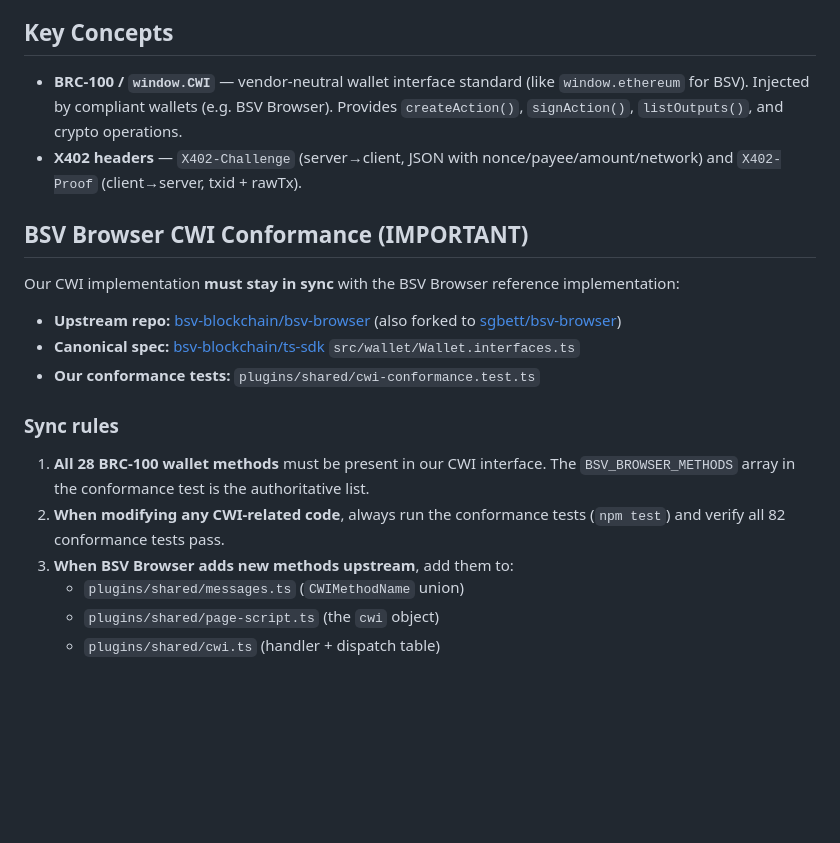
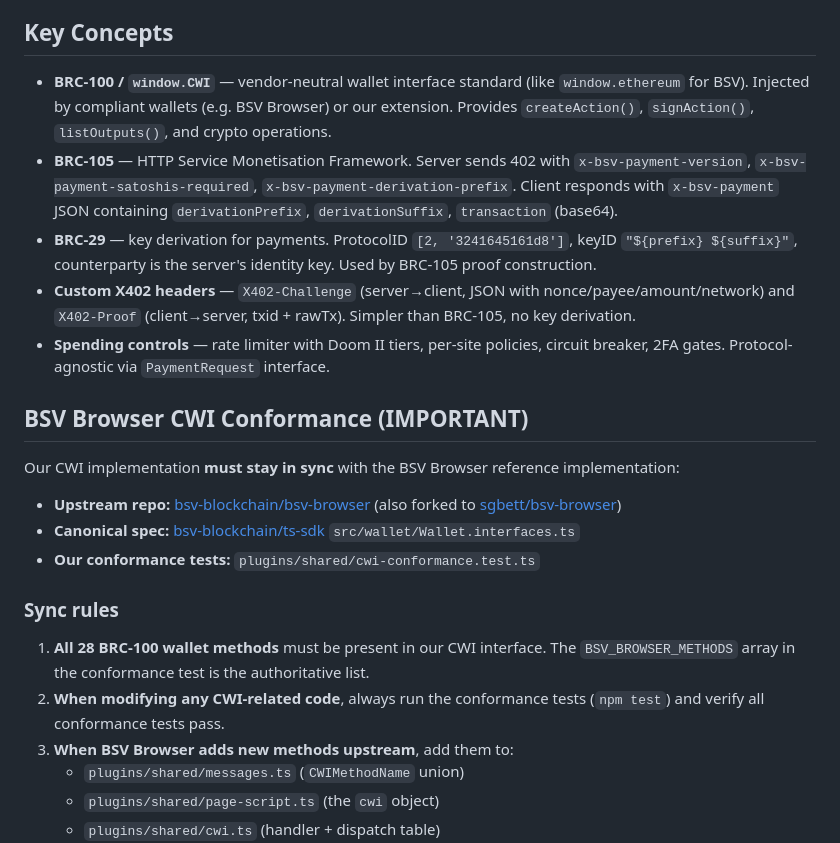
Before and after one commit to sgbett/bsv-x402, a Markdown page: CLAUDE.md, the part around one of its changes. Drawn GitHub-style; blank space fills up the shorter version.

```diff
--- a/CLAUDE.md
+++ b/CLAUDE.md
@@ -41,8 +59,11 @@ This is a browser-side client library for the [x402 payment protocol](https://x4
 
 ## Key Concepts
 
-- **BRC-100 / `window.CWI`** — vendor-neutral wallet interface standard (like `window.ethereum` for BSV). Injected by compliant wallets (e.g. BSV Browser). Provides `createAction()`, `signAction()`, `listOutputs()`, and crypto operations.
-- **X402 headers** — `X402-Challenge` (server→client, JSON with nonce/payee/amount/network) and `X402-Proof` (client→server, txid + rawTx).
+- **BRC-100 / `window.CWI`** — vendor-neutral wallet interface standard (like `window.ethereum` for BSV). Injected by compliant wallets (e.g. BSV Browser) or our extension. Provides `createAction()`, `signAction()`, `listOutputs()`, and crypto operations.
+- **BRC-105** — HTTP Service Monetisation Framework. Server sends 402 with `x-bsv-payment-version`, `x-bsv-payment-satoshis-required`, `x-bsv-payment-derivation-prefix`. Client responds with `x-bsv-payment` JSON containing `derivationPrefix`, `derivationSuffix`, `transaction` (base64).
+- **BRC-29** — key derivation for payments. ProtocolID `[2, '3241645161d8']`, keyID `"${prefix} ${suffix}"`, counterparty is the server's identity key. Used by BRC-105 proof construction.
+- **Custom X402 headers** — `X402-Challenge` (server→client, JSON with nonce/payee/amount/network) and `X402-Proof` (client→server, txid + rawTx). Simpler than BRC-105, no key derivation.
+- **Spending controls** — rate limiter with Doom II tiers, per-site policies, circuit breaker, 2FA gates. Protocol-agnostic via `PaymentRequest` interface.
 
 ## BSV Browser CWI Conformance (IMPORTANT)
 
@@ -55,7 +76,7 @@ Our CWI implementation **must stay in sync** with the BSV Browser reference impl
 ### Sync rules
 
 1. **All 28 BRC-100 wallet methods** must be present in our CWI interface. The `BSV_BROWSER_METHODS` array in the conformance test is the authoritative list.
-2. **When modifying any CWI-related code**, always run the conformance tests (`npm test`) and verify all 82 conformance tests pass.
+2. **When modifying any CWI-related code**, always run the conformance tests (`npm test`) and verify all conformance tests pass.
 3. **When BSV Browser adds new methods upstream**, add them to:
    - `plugins/shared/messages.ts` (`CWIMethodName` union)
    - `plugins/shared/page-script.ts` (the `cwi` object)
```
Also changed, not shown: other parts of CLAUDE.md (+26 -8 lines).
